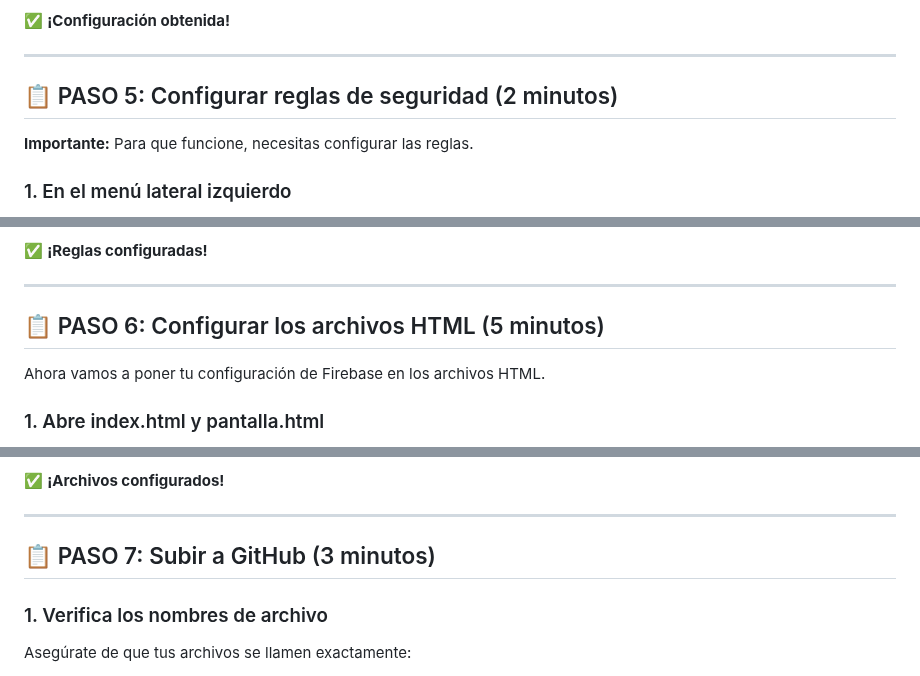
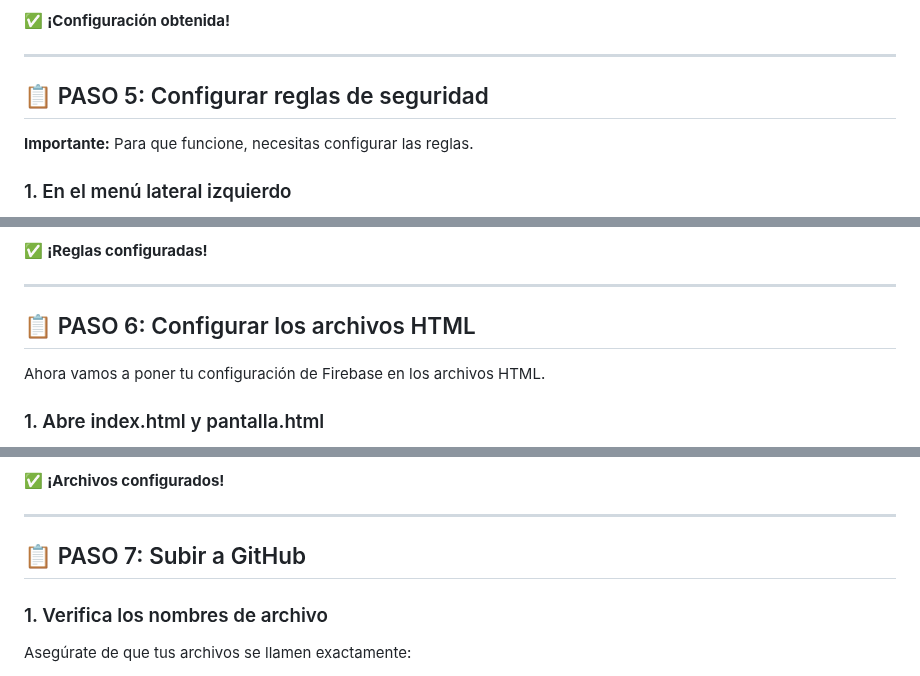
Before and after one commit to eloisaglez/Breath, a Markdown page: Configuracion-firebase.md, 3 parts joined by grey strips. GitHub-like rendering.

```diff
--- a/Configuracion-firebase.md
+++ b/Configuracion-firebase.md
@@ -113,7 +110,7 @@ Verás un bloque de código que empieza con `const firebaseConfig = {` y contien
 
 ---
 
-## 📋 PASO 5: Configurar reglas de seguridad (2 minutos)
+## 📋 PASO 5: Configurar reglas de seguridad
 
 **Importante:** Para que funcione, necesitas configurar las reglas.
 
@@ -150,7 +147,7 @@ Verás un bloque de código que empieza con `const firebaseConfig = {` y contien
 
 ---
 
-## 📋 PASO 6: Configurar los archivos HTML (5 minutos)
+## 📋 PASO 6: Configurar los archivos HTML
 
 Ahora vamos a poner tu configuración de Firebase en los archivos HTML.
 
@@ -181,8 +178,7 @@ Pega la configuración completa que copiaste en el **Paso 4** (sustituyendo todo
 
 ---
 
-## 📋 PASO 7: Subir a GitHub (3 minutos)
-
+## 📋 PASO 7: Subir a GitHub
 ### 1. Verifica los nombres de archivo
 Asegúrate de que tus archivos se llamen exactamente:
 - `index.html`
```
Also changed, not shown: other parts of Configuracion-firebase.md (+5 -8 lines).
